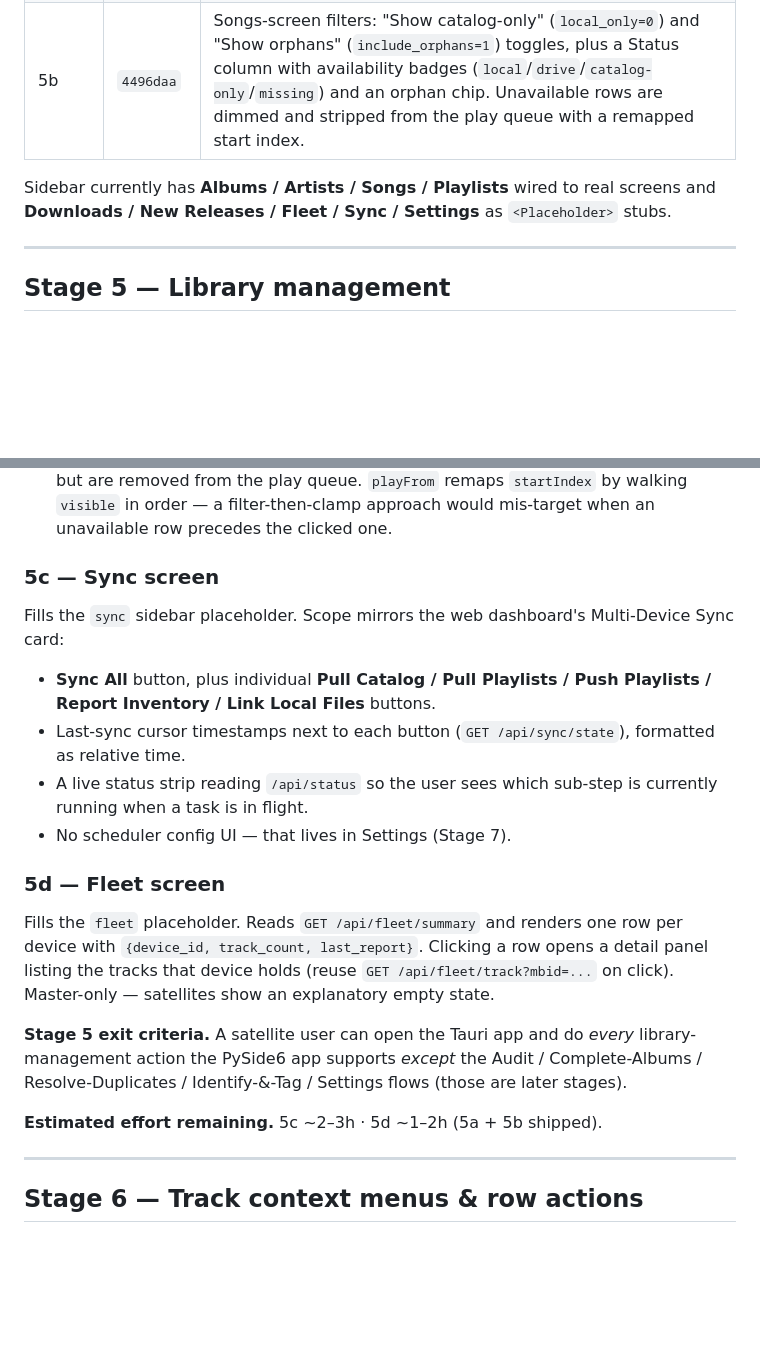
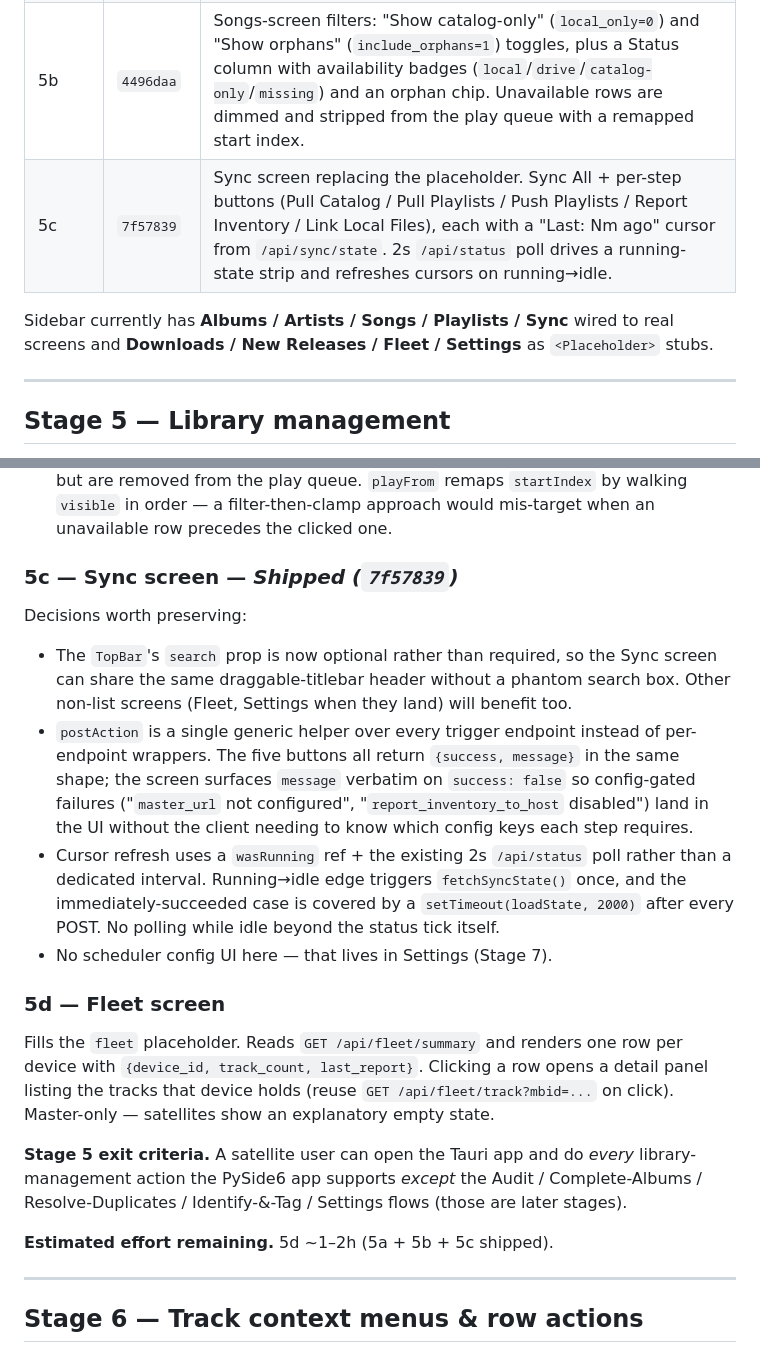
Before and after one commit to vigneshmohan2002/DAPManager, a Markdown page: docs/desktop-rewrite.md, 2 parts joined by grey strips. GitHub-like rendering; blank space fills up the shorter version.

Commit message:
docs(desktop): mark Stage 5c shipped; record sync-screen rationale
Move 5c into the Shipped table. Captured the non-obvious choices
that wouldn't survive a cold read of the diff: making TopBar's
search prop optional (unlocks other non-list screens), using a
single generic postAction helper so config-gated error messages
surface verbatim, and driving cursor refresh off the existing 2s
/api/status poll rather than a dedicated interval.

Co-Authored-By: Claude Opus 4.7 <noreply@anthropic.com>

```diff
--- a/docs/desktop-rewrite.md
+++ b/docs/desktop-rewrite.md
@@ -26,10 +26,11 @@ that don't fit in a commit message.
 | 4d | `f9b289b` | Global search overlay (⌘K). Searches albums + artists + tracks via existing endpoints; keyboard navigation. |
 | 5a | `626fe1d` | Playlists in sidebar (live from `/api/library/playlists`) + Songs scoping via `?playlist_id=...`. Header reflects the scoped playlist's name. |
 | 5b | `4496daa` | Songs-screen filters: "Show catalog-only" (`local_only=0`) and "Show orphans" (`include_orphans=1`) toggles, plus a Status column with availability badges (`local`/`drive`/`catalog-only`/`missing`) and an orphan chip. Unavailable rows are dimmed and stripped from the play queue with a remapped start index. |
+| 5c | `7f57839` | Sync screen replacing the placeholder. Sync All + per-step buttons (Pull Catalog / Pull Playlists / Push Playlists / Report Inventory / Link Local Files), each with a "Last: Nm ago" cursor from `/api/sync/state`. 2s `/api/status` poll drives a running-state strip and refreshes cursors on running→idle. |
 
-Sidebar currently has **Albums / Artists / Songs / Playlists** wired to
-real screens and **Downloads / New Releases / Fleet / Sync / Settings**
-as `<Placeholder>` stubs.
+Sidebar currently has **Albums / Artists / Songs / Playlists / Sync**
+wired to real screens and **Downloads / New Releases / Fleet /
+Settings** as `<Placeholder>` stubs.
 
 ---
 
@@ -62,18 +63,27 @@ Decisions worth preserving (not obvious from the diff):
   in order — a filter-then-clamp approach would mis-target when an
   unavailable row precedes the clicked one.
 
-### 5c — Sync screen
+### 5c — Sync screen — _Shipped (`7f57839`)_
 
-Fills the `sync` sidebar placeholder. Scope mirrors the web dashboard's
-Multi-Device Sync card:
+Decisions worth preserving:
 
-- **Sync All** button, plus individual **Pull Catalog / Pull Playlists
-  / Push Playlists / Report Inventory / Link Local Files** buttons.
-- Last-sync cursor timestamps next to each button
-  (`GET /api/sync/state`), formatted as relative time.
-- A live status strip reading `/api/status` so the user sees which
-  sub-step is currently running when a task is in flight.
-- No scheduler config UI — that lives in Settings (Stage 7).
+- The `TopBar`'s `search` prop is now optional rather than required,
+  so the Sync screen can share the same draggable-titlebar header
+  without a phantom search box. Other non-list screens (Fleet,
+  Settings when they land) will benefit too.
+- `postAction` is a single generic helper over every trigger
+  endpoint instead of per-endpoint wrappers. The five buttons all
+  return `{success, message}` in the same shape; the screen surfaces
+  `message` verbatim on `success: false` so config-gated failures
+  ("`master_url` not configured", "`report_inventory_to_host`
+  disabled") land in the UI without the client needing to know which
+  config keys each step requires.
+- Cursor refresh uses a `wasRunning` ref + the existing 2s `/api/status`
+  poll rather than a dedicated interval. Running→idle edge triggers
+  `fetchSyncState()` once, and the immediately-succeeded case is
+  covered by a `setTimeout(loadState, 2000)` after every POST. No
+  polling while idle beyond the status tick itself.
+- No scheduler config UI here — that lives in Settings (Stage 7).
 
 ### 5d — Fleet screen
 
@@ -88,7 +98,7 @@ and do *every* library-management action the PySide6 app supports
 *except* the Audit / Complete-Albums / Resolve-Duplicates /
 Identify-&-Tag / Settings flows (those are later stages).
 
-**Estimated effort remaining.** 5c ~2–3h · 5d ~1–2h (5a + 5b shipped).
+**Estimated effort remaining.** 5d ~1–2h (5a + 5b + 5c shipped).
 
 ---
 
```
